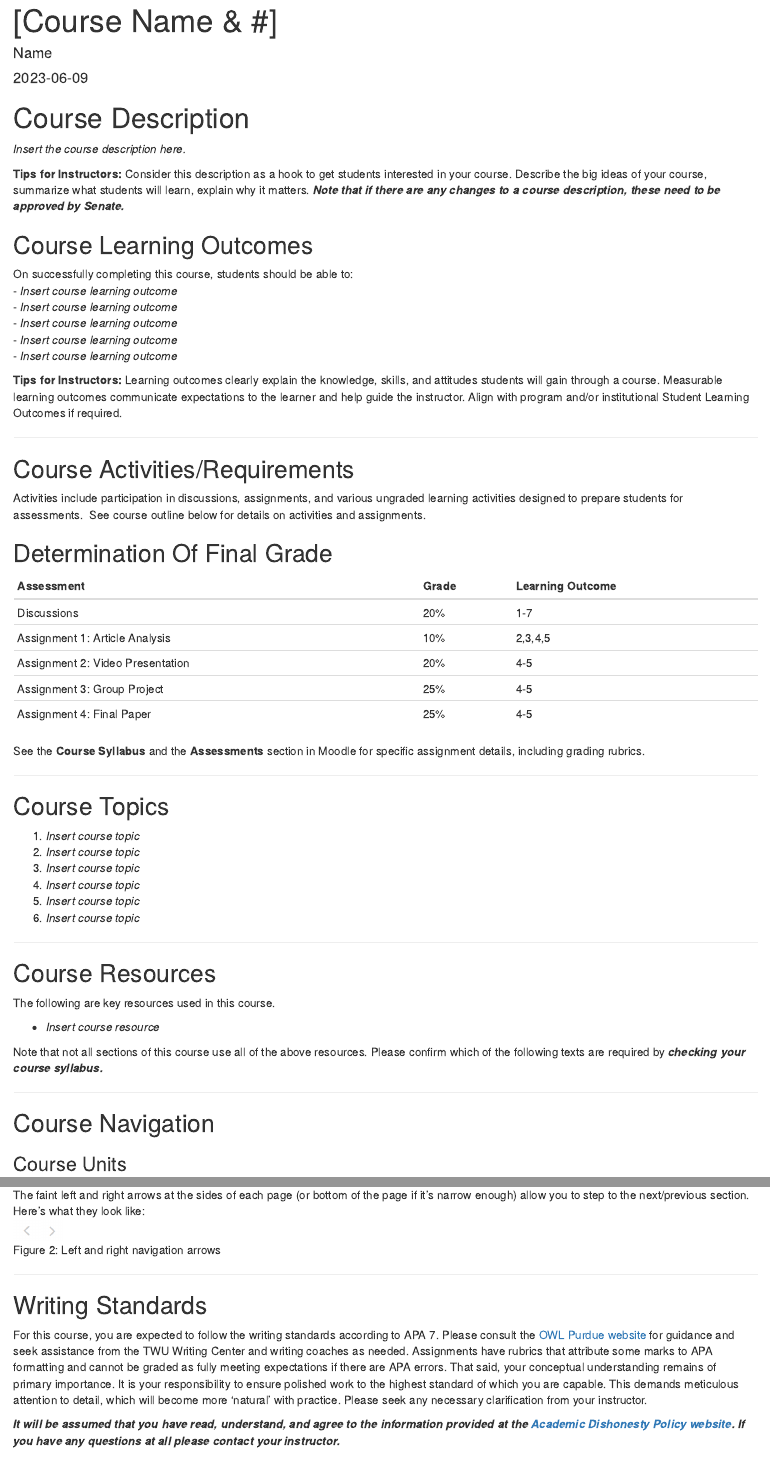
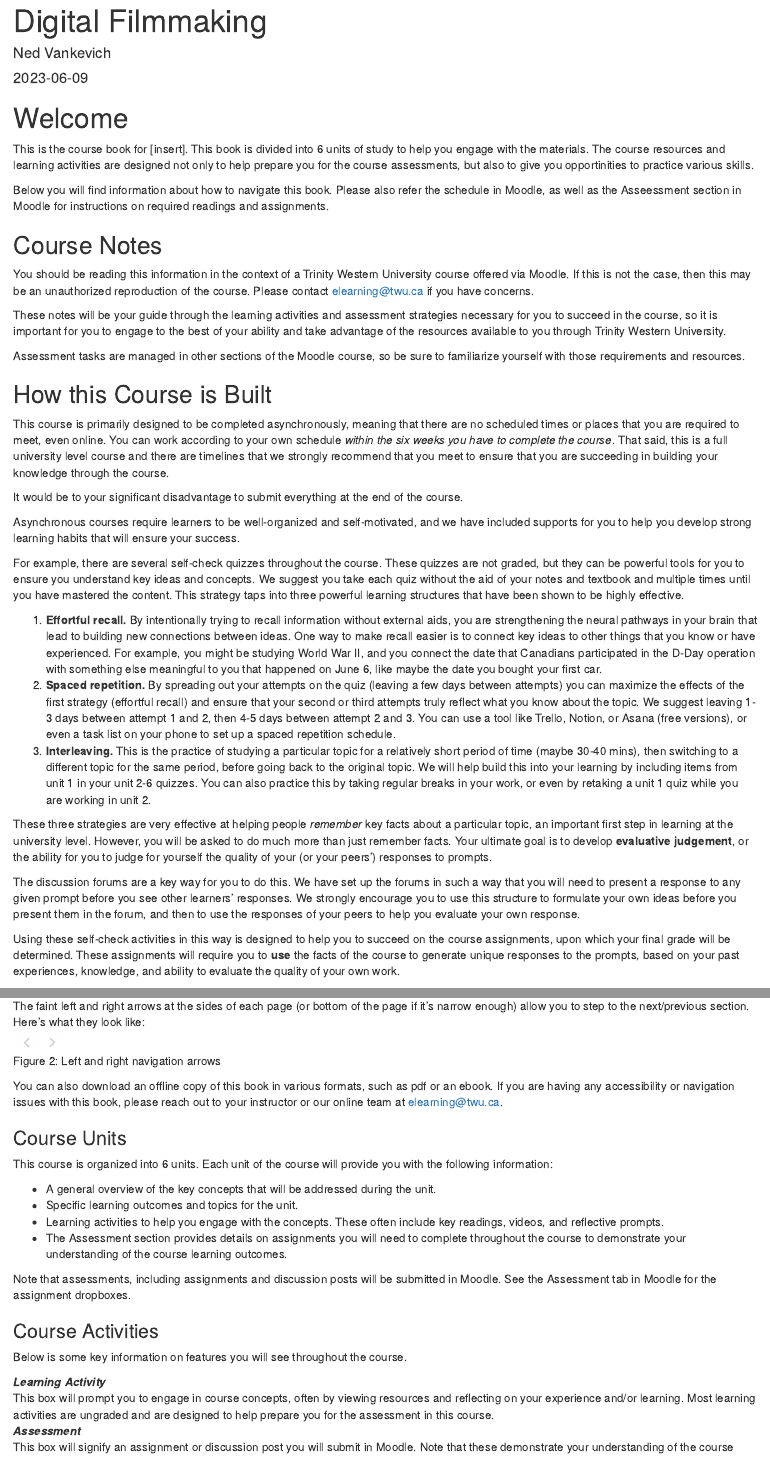
Before and after one commit to TWUOnline/mcom221-q, an R Markdown document (index.Rmd): the page in a window 1100 px wide, from its top, and a second part further down, joined at a grey line. Rendered offline with R 4.5, knitr and Pandoc, with nearby package versions; drawn as R Markdown's standard HTML page in place of the format the file asks for.

Commit message:
init build

````diff
--- a/_bookdown.yml
+++ b/_bookdown.yml
@@ -1,4 +1,4 @@
-book_filename: "template"
+book_filename: "mcom221"
 language:
   ui:
     chapter_name: "Unit "
--- a/_output.yml
+++ b/_output.yml
@@ -5,9 +5,9 @@ bookdown::gitbook:
       collapse: section
       scroll_highlight: true
       before: |
-        <li><a href="./">Template</a></li>
+        <li><a href="./">MCOM 221</a></li>
       after: |
-        <li><a href="https://github.com/twuonline/bookdown-template" target="blank">Published with bookdown</a></li>
+        <li><a href="https://github.com/twu-samc/mcom221" target="blank">Published with bookdown</a></li>
   download: ["epub", "pdf"]
 bookdown::pdf_book:
   includes:
--- a/index.Rmd
+++ b/index.Rmd
@@ -1,155 +1,99 @@
 ---
-title: "[Course Name & #]"
-author: "Name"
+title: "Digital Filmmaking"
+author: "Ned Vankevich"
 date: "`r Sys.Date()`"
 site: bookdown::bookdown_site
 documentclass: book
 bibliography: [book.bib]
-url: https://ma-lead.github.io/ldrs664
+url: https://twu-samc.github.io/mcom221
 biblio-style: apalike
 ---
 
 
+# Welcome {-}
 
-# Course Description{-}
-*Insert the course description here.*
+This is the course book for [insert]. This book is divided into 6 units of study to help you engage with the materials. The course resources and learning activities are designed not only to help prepare you for the course assessments, but also to give you opportinities to practice various skills.
 
-```{block, type='feedback'}
-**Tips for Instructors:**
-Consider this description as a hook to get students interested in your course. Describe the big ideas of your course, summarize what students will learn, explain why it matters.
-***Note that if there are any changes to a course description, these need to be approved by Senate.***
+Below you will find information about how to navigate this book. Please also refer the schedule in Moodle, as well as the Asseessment section in Moodle for instructions on required readings and assignments.
+
+
+## Course Notes{-}
+
+You should be reading this information in the context of a Trinity Western University course offered via Moodle. If this is not the case, then this may be an unauthorized reproduction of the course. Please contact elearning@twu.ca if you have concerns.
+
+These notes will be your guide through the learning activities and assessment strategies necessary for you to succeed in the course, so it is important for you to engage to the best of your ability and take advantage of the resources available to you through Trinity Western University.
+
+Assessment tasks are managed in other sections of the Moodle course, so be sure to familiarize yourself with those requirements and resources.
+
+## How this Course is Built {-}
+
+This course is primarily designed to be completed asynchronously, meaning that there are no scheduled times or places that you are required to meet, even online. You can work according to your own schedule *within the six weeks you have to complete the course*. That said, this is a full university level course and there are timelines that we strongly recommend that you meet to ensure that you are succeeding in building your knowledge through the course.
+
+It would be to your significant disadvantage to submit everything at the end of the course.
+
+Asynchronous courses require learners to be well-organized and self-motivated, and we have included supports for you to help you develop strong learning habits that will ensure your success.
+
+For example, there are several self-check quizzes throughout the course. These quizzes are not graded, but they can be powerful tools for you to ensure you understand key ideas and concepts. We suggest you take each quiz without the aid of your notes and textbook and multiple times until you have mastered the content. This strategy taps into three powerful learning structures that have been shown to be highly effective.
+
+1. **Effortful recall.** By intentionally trying to recall information without external aids, you are strengthening the neural pathways in your brain that lead to building new connections between ideas. One way to make recall easier is to connect key ideas to other things that you know or have experienced. For example, you might be studying World War II, and you connect the date that Canadians participated in the D-Day operation with something else meaningful to you that happened on June 6, like maybe the date you bought your first car.
+2. **Spaced repetition.** By spreading out your attempts on the quiz (leaving a few days between attempts) you can maximize the effects of the first strategy (effortful recall) and ensure that your second or third attempts truly reflect what you know about the topic. We suggest leaving 1-3 days between attempt 1 and 2, then 4-5 days between attempt 2 and 3. You can use a tool like Trello, Notion, or Asana (free versions), or even a task list on your phone to set up a spaced repetition schedule.
+3. **Interleaving.** This is the practice of studying a particular topic for a relatively short period of time (maybe 30-40 mins), then switching to a different topic for the same period, before going back to the original topic. We will help build this into your learning by including items from unit 1 in your unit 2-6 quizzes. You can also practice this by taking regular breaks in your work, or even by retaking a unit 1 quiz while you are working in unit 2.
+
+These three strategies are very effective at helping people *remember* key facts about a particular topic, an important first step in learning at the university level. However, you will be asked to do much more than just remember facts. Your ultimate goal is to develop **evaluative judgement**, or the ability for you to judge for yourself the quality of your (or your peers') responses to prompts.
+
+The discussion forums are a key way for you to do this. We have set up the forums in such a way that you will need to present a response to any given prompt before you see other learners' responses. We strongly encourage you to use this structure to formulate your own ideas before you present them in the forum, and then to use the responses of your peers to help you evaluate your own response.
+
+Using these self-check activities in this way is designed to help you to succeed on the course assignments, upon which your final grade will be determined. These assignments will require you to **use** the facts of the course to generate unique responses to the prompts, based on your past experiences, knowledge, and ability to evaluate the quality of your own work.
+
+### How To Navigate This Book {-}
+
+To move quickly to different portions of the book, click on the appropriate chapter or section in the table of contents on the left. The buttons at the top of the page allow you to show/hide the table of contents, search the book, change font settings, download a pdf or ebook copy of this book, or get hints on various sections of the book.
+```{r, echo=F, fig.cap="Top menu bar", fig.show="hold", results='asis'}
+knitr::include_graphics("assets/course-intro/menu.png")
 ```
 
-
-
-## Course Learning Outcomes{-}
-
-On successfully completing this course, students should be able to:
-- *Insert course learning outcome*
-- *Insert course learning outcome*
-- *Insert course learning outcome*
-- *Insert course learning outcome*
-- *Insert course learning outcome*
-
-```{block, type='feedback'}
-**Tips for Instructors:**
-Learning outcomes clearly explain the knowledge, skills, and attitudes students will gain through a course. Measurable learning outcomes communicate expectations to the learner and help guide the instructor. Align with program and/or institutional Student Learning Outcomes if required.
+The faint left and right arrows at the sides of each page (or bottom of the page if it’s narrow enough) allow you to step to the next/previous section. Here’s what they look like:
+```{r, echo=F, fig.cap="Left and right navigation arrows", fig.show="hold", results='asis'}
+knitr::include_graphics("assets/course-intro/left_arrow.png")
+knitr::include_graphics("assets/course-intro/right_arrow.png")
 ```
 
----
+You can also download an offline copy of this book in various formats, such as pdf or an ebook. If you are having any accessibility or navigation issues with this book, please reach out to your instructor or our online team at elearning@twu.ca.
 
-## Course Activities/Requirements{-}
+### Course Units {-}
 
-Activities include participation in discussions, assignments, and various ungraded learning activities designed to prepare students for assessments.  See course outline below for details on activities and assignments.
+This course is organized into 6 units. Each unit of the course will provide you with the following information:
 
+- A general overview of the key concepts that will be addressed during the unit.
+- Specific learning outcomes and topics for the unit.
+- Learning activities to help you engage with the concepts. These often include key readings, videos, and reflective prompts.
+- The Assessment section provides details on assignments you will need to complete throughout the course to demonstrate your understanding of the course learning outcomes.
 
-## Determination Of Final Grade{-}
-
-| **Assessment**                         | **Grade** | Learning Outcome|
-|----------------------------------------|-----------|-----------|
-| Discussions     | 20%       | 1-7 |
-| Assignment 1: Article Analysis | 10%       | 2,3,4,5 |
-| Assignment 2: Video Presentation  | 20%       | 4-5 |
-| Assignment 3: Group Project  | 25%       | 4-5 |
-| Assignment 4: Final Paper  | 25%       | 4-5 |
-
-
-See the **Course Syllabus** and the **Assessments** section in Moodle for specific assignment details, including
-grading rubrics.
-
----
-
-## Course Topics{-}
-1. *Insert course topic*
-1. *Insert course topic*
-1. *Insert course topic*
-1. *Insert course topic*
-1. *Insert course topic*
-1. *Insert course topic*
-
----
-
-## Course Resources{-}
- The following are key resources used in this course.
-
-- *Insert course resource*
-
-
-```{block, type='caution'}
-Note that not all sections of this course use all of the above resources. Please confirm which of the following texts are required by ***checking your course syllabus.***
+```{block2, type='caution'}
+Note that assessments, including assignments and discussion posts will be submitted in Moodle.  See the Assessment tab in Moodle for the assignment dropboxes.
 ```
----
-
-## Course Navigation{-}
-
-### Course Units{-}
- This course is organized into 10 units. Each unit of the course will provide you with the following information:
-
- - A general overview of the key concepts that will be addressed during the unit.
- - Specific learning outcomes and topics for the unit.
- - Learning activities to help you engage with the concepts. These often include key readings, videos, and reflective prompts.
- - The Assessment section provides details on assignments you will need to complete throughout the course to demonstrate your understanding of the course learning outcomes.
-
- ```{block, type='caution'}
- Note that assessments, including assignments and discussion posts will be submitted in Moodle.  See the Assessment tab in Moodle for the assignment dropboxes.
- ```
 
 ### Course Activities{-}
- Below is some key information on features you will see throughout the course.
 
- ```{block, type='reflect'}
+Below is some key information on features you will see throughout the course.
+
+```{block2, type='reflect'}
 ***Learning Activity***
 This box will prompt you to engage in course concepts, often by viewing resources and reflecting on your experience and/or learning. Most learning activities are ungraded and are designed to help prepare you for the assessment in this course.
- ```
+```
 
- ```{block, type='assessment'}
+```{block2, type='assessment'}
 ***Assessment***
 This box will signify an assignment or discussion post you will submit in Moodle.  Note that these demonstrate your understanding of the course learning outcomes. Be sure to review the grading rubrics for each assignment.
- ```
+```
 
- ```{block, type='progress'}
+```{block2, type='progress'}
 ***Checking Your Learning***
-This box is for checking your understanding, to make sure you are ready for what follows.
- ```
+This box is for checking your understanding, to make sure you are ready for what follows. Ways to check your learning might include self-check quizzes or questions for discussion. These activities are not graded but are critical for you to be able to begin to develop evaluative judgement in this domain of knowledge.
 
- ```{block, type='video'}
-***Media***
-This box is for displaying/linking to media, such as videos or songs, in order to help illustrate or communicate concepts.
- ```
+```
 
- ```{block, type='caution'}
+```{block2, type='caution'}
 ***Note***
-This box signifies key notes, such as where to submit assignments.  It may also warn you of possible problems or pitfalls you may encounter!
- ```
-
- ```{block, type='bonus'}
-***Note***
-This box signifies ...another box! Instructors, feel free to add your own activity types, such as highlighting case studies, connections between topics/learners/instructors, etc.
- ```
-
- ```{block, type='feedback'}
-***Note***
-This box signifies Tips for Instructors.  Please delete these before you share this course book with your students!
- ```
-
-### How To Navigate This Book{-}
- To move quickly to different portions of the book, click on the appropriate chapter or section in the table of contents on the left. The buttons at the top of the page allow you to show/hide the table of contents, search the book, change font settings, download a pdf or ebook copy of this book, or get hints on various sections of the book.
- ```{r, echo=F, fig.cap="Top menu bar", fig.show="hold", results='asis'}
- knitr::include_graphics("assets/course-intro/menu.png")
- ```
-
- The faint left and right arrows at the sides of each page (or bottom of the page if it’s narrow enough) allow you to step to the next/previous section. Here’s what they look like:
- ```{r, echo=F, fig.cap="Left and right navigation arrows", fig.show="hold", results='asis'}
- knitr::include_graphics("assets/course-intro/left_arrow.png")
- knitr::include_graphics("assets/course-intro/right_arrow.png")
- ```
-
- ---
-
-## Writing Standards{-}
-
-For this course, you are expected to follow the writing standards according to APA 7. Please consult the [OWL Purdue website](https://owl.purdue.edu/owl/research_and_citation/apa_style/apa_style_introduction.html){target="_blank"} for guidance and seek assistance from the TWU Writing Center and writing coaches as needed. Assignments have rubrics that attribute some marks to APA formatting and cannot be graded as fully meeting expectations if there are APA errors. That said, your conceptual understanding remains of primary importance. It is your responsibility to ensure polished work to the highest standard of which you are capable. This demands meticulous attention to detail, which will become more 'natural' with practice. Please seek any necessary clarification from your instructor.
-
-```{block, type='caution'}
-***It will be assumed that you have read, understand, and agree to the information provided at the [Academic Dishonesty Policy website](https://www.twu.ca/student-policies/university-policies/academic-misconduct){target="_blank"}. If you have any questions at all please contact your instructor.***
+This box signifies key notes. It may also warn you of possible problems or pitfalls you may encounter!
 ```
````
Also changed, not shown: docs/mcom221.tex (added), docs/reference-keys.txt, docs/search_index.json, 17 other files.
